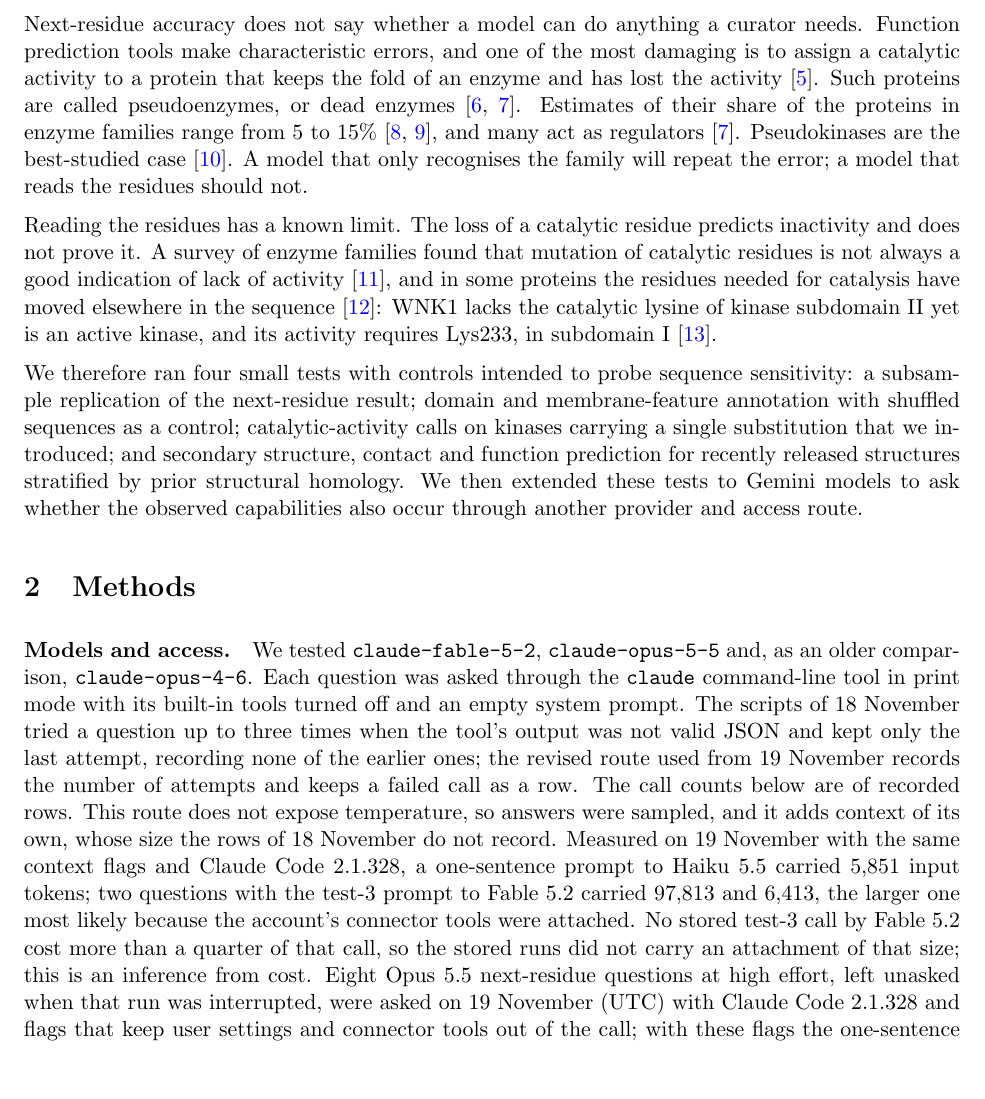
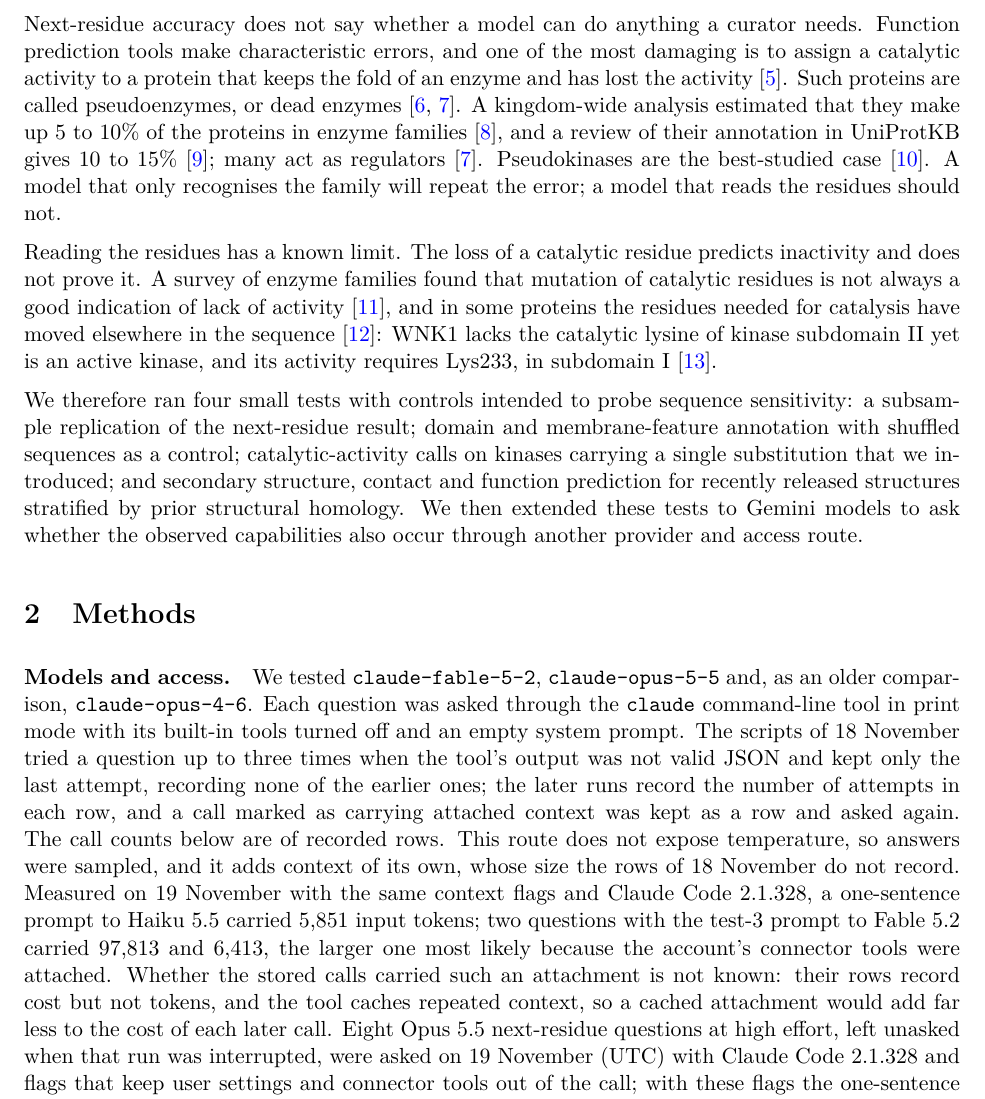
Before and after one commit to ai4curation/fable-sequence-to-function, a LaTeX paper (manuscript.tex): part of page 2 of 15, cut so that both start at the same text, the shorter picture padded with empty space. Compiled offline with pdfLaTeX.

Commit message:
Address the second PR 183 review
- T4: the stored calls' costs cannot bound a cached attachment, so the text
  no longer infers from cost that none was attached; the decoy-control
  README's inference is qualified the same way.
- T7: later runs record attempts and keep marked calls as rows; the 18
  November scripts also wrote failed calls as rows, so that is not claimed
  as new.
- Pseudoenzyme share: each estimate with its own source; the review note
  says the two are not independent.
- T8: two remaining test-2 effort phrases qualified.
- T1 font encoding (lmodern) so copied text keeps the underscore in
  2026_04; page count unchanged.

Co-Authored-By: Claude Opus 5.5 <noreply@anthropic.com>

```diff
--- a/manuscript.tex
+++ b/manuscript.tex
@@ -2,6 +2,7 @@
 % score.py scripts there and figures/make_figures.py. Build: pdflatex, bibtex, pdflatex, pdflatex.
 \documentclass[11pt]{article}
 \usepackage[utf8]{inputenc}
+\usepackage[T1]{fontenc}\usepackage{lmodern}   % so copied text keeps characters such as the underscore
 \usepackage[margin=1in]{geometry}
 \usepackage{graphicx,booktabs,xcolor}
 \usepackage[numbers,sort&compress]{natbib}
@@ -54,9 +55,9 @@ Next-residue accuracy does not say whether a model can do anything a curator nee
 tools make characteristic errors, and one of the most damaging is to assign a catalytic activity to a
 protein that keeps the fold of an enzyme and has lost the activity
 \citep{decrecy2025limitations}. Such proteins are called pseudoenzymes, or dead enzymes
-\citep{murphy2017biozombie,adrain2020dead}. Estimates of their share of the proteins in enzyme families
-range from 5 to 15\% \citep{ribeiro2019pseudoenzymes,zaru2020uniprot}, and many act as regulators
-\citep{adrain2020dead}.
+\citep{murphy2017biozombie,adrain2020dead}. A kingdom-wide analysis estimated that they make up 5 to 10\%
+of the proteins in enzyme families \citep{ribeiro2019pseudoenzymes}, and a review of their annotation in
+UniProtKB gives 10 to 15\% \citep{zaru2020uniprot}; many act as regulators \citep{adrain2020dead}.
 Pseudokinases are the best-studied case \citep{kwon2019pseudokinases}. A model that only recognises the
 family will repeat the error; a model that reads the residues should not.
 
@@ -80,13 +81,15 @@ capabilities also occur through another provider and access route.
 older comparison, \texttt{claude-opus-4-6}. Each question was asked through the \texttt{claude} command-line
 tool in print mode with its built-in tools turned off and an empty system prompt. The scripts of 18
 November tried a question up to three times when the tool's output was not valid JSON and kept only the
-last attempt, recording none of the earlier ones; the revised route used from 19 November records the
-number of attempts and keeps a failed call as a row. The call counts below are of recorded rows. This route does not expose temperature, so answers were sampled, and it adds context of its own,
+last attempt, recording none of the earlier ones; the later runs record the number of attempts in each
+row, and a call marked as carrying attached context was kept as a row and asked again. The call counts
+below are of recorded rows. This route does not expose temperature, so answers were sampled, and it adds context of its own,
 whose size the rows of 18 November do not record. Measured on 19 November with the same context flags and
 Claude Code 2.1.328, a one-sentence prompt to Haiku~5.5 carried 5,851 input tokens; two questions with the
 test-3 prompt to Fable~5.2 carried 97,813 and 6,413, the larger one most likely because the account's
-connector tools were attached. No stored test-3 call by Fable~5.2 cost more than a quarter of that call, so the stored runs did
-not carry an attachment of that size; this is an inference from cost. Eight Opus~5.5 next-residue questions at high effort, left unasked when
+connector tools were attached. Whether the stored calls carried such an attachment is not known: their
+rows record cost but not tokens, and the tool caches repeated context, so a cached attachment would add far
+less to the cost of each later call. Eight Opus~5.5 next-residue questions at high effort, left unasked when
 that run was interrupted, were asked on 19 November (UTC) with Claude Code 2.1.328 and flags that keep user
 settings and connector tools out of the call; with these flags the one-sentence prompt carried 573 input tokens. Fable~5.2 and Opus~5.5 ran
 at high effort in tests 2 to 4; the rows of the test-2 runs of 18 November do not record the effort setting. Opus~4.6 was asked tests 2 to 4 twice: at low effort on 18 November by the
```
Also changed, not shown: review/pseudoenzyme_sources_check_2026-11-20.md (+4 -1 lines), README.md, experiments/decoy_control/README.md, manuscript.pdf, manuscript.tex (8 more changed lines).
